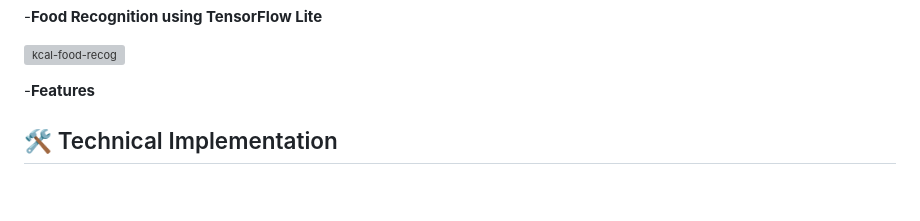
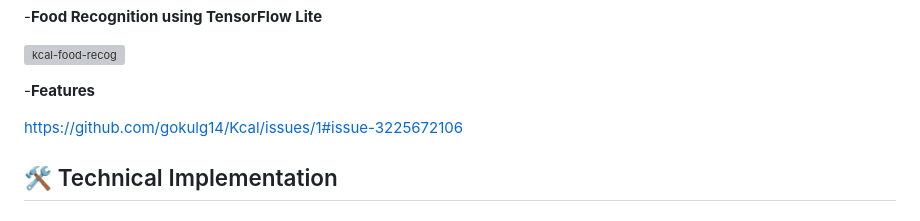
Before and after one commit to AADHIX/Kcal_calorie_app, a Markdown page: README.md, the part around the change. Drawn GitHub-style; blank space fills up the shorter version; grey boxes are pictures that could not be loaded.

```diff
--- a/README.md
+++ b/README.md
@@ -172,6 +172,7 @@ The app maintains a comprehensive nutritional database with:
 -**Features**
 
 
+https://github.com/gokulg14/Kcal/issues/1#issue-3225672106
 
 
 ## 🛠️ Technical Implementation
```
